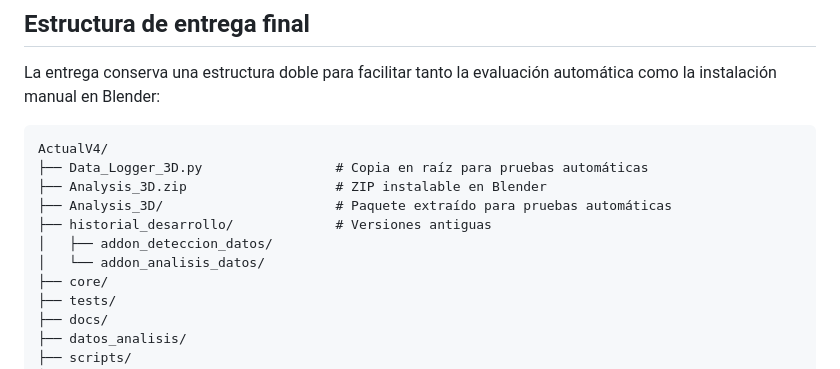
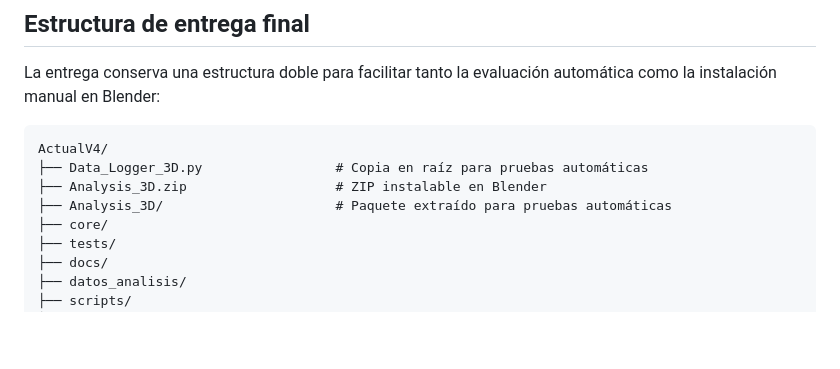
Before and after one commit to crimsonCh4os/Add_On_Blender_2026, a Markdown page: README.md, the part around the change. GitHub-like rendering; blank space fills up the shorter version.

```diff
--- a/README.md
+++ b/README.md
@@ -221,9 +221,6 @@ ActualV4/
 ├── Data_Logger_3D.py                 # Copia en raíz para pruebas automáticas
 ├── Analysis_3D.zip                   # ZIP instalable en Blender
 ├── Analysis_3D/                      # Paquete extraído para pruebas automáticas
-├── historial_desarrollo/             # Versiones antiguas
-│   ├── addon_deteccion_datos/
-│   └── addon_analisis_datos/
 ├── core/
 ├── tests/
 ├── docs/
```
